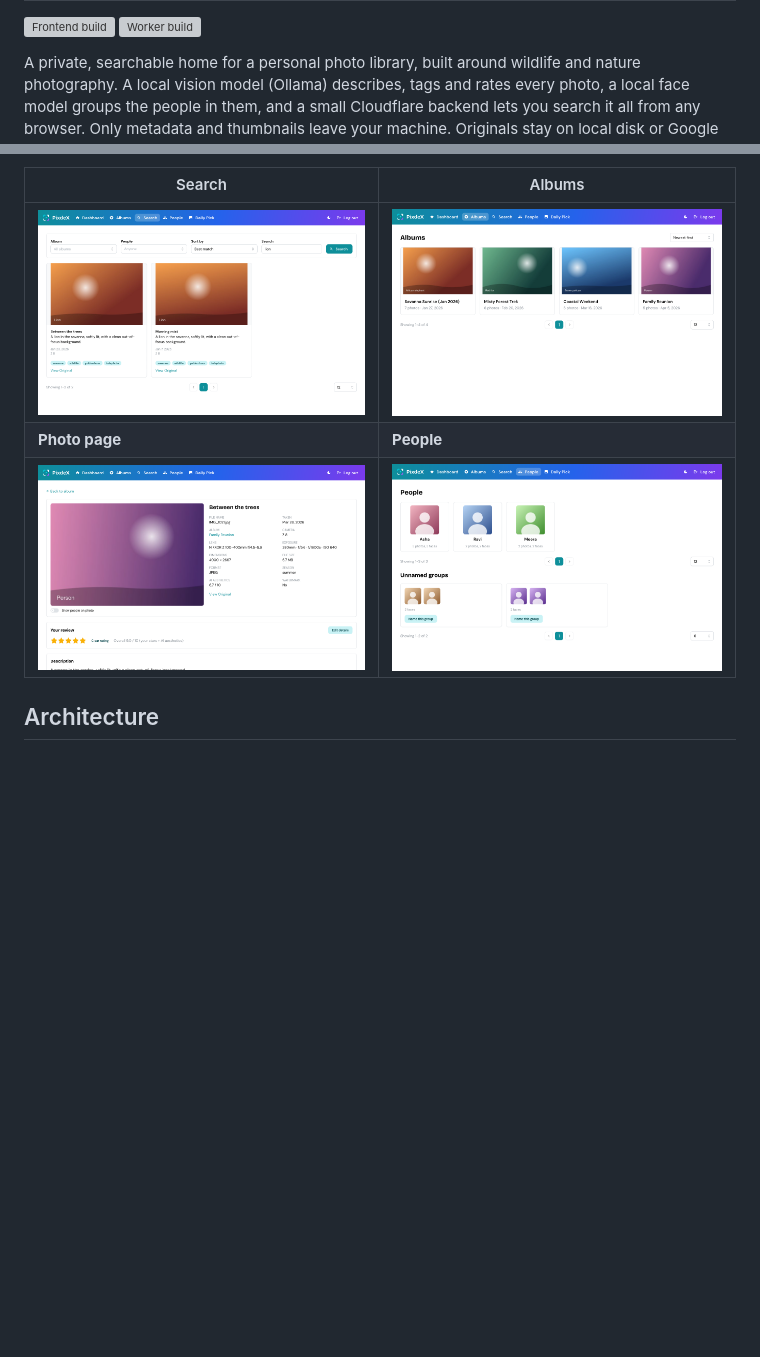
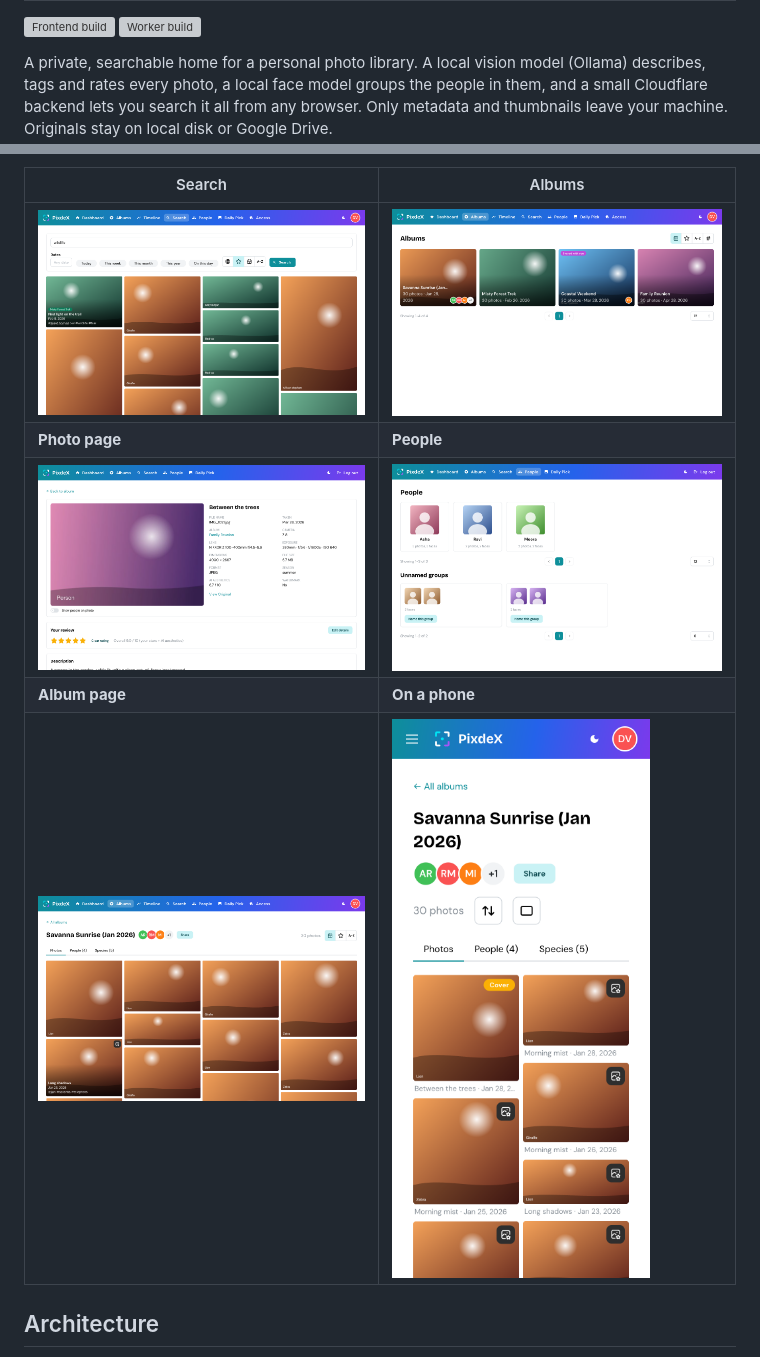
Before and after one commit to varunkumar/pixdex, a Markdown page: README.md, 2 parts joined by grey strips. GitHub-like rendering; pictures changed too: docs/screenshots/album.png (added), docs/screenshots/albums.png, docs/screenshots/mobile.png (added); blank space fills up the shorter version; grey boxes are pictures that could not be loaded.

```diff
--- a/README.md
+++ b/README.md
@@ -8,8 +8,7 @@
 [![Frontend build](https://img.shields.io/github/check-runs/varunkumar/pixdex/main?nameFilter=Cloudflare%20Pages&label=frontend%20build)](https://github.com/varunkumar/pixdex/commits/main)
 [![Worker build](https://img.shields.io/github/check-runs/varunkumar/pixdex/main?nameFilter=Workers%20Builds%3A%20pixdex-worker&label=worker%20build)](https://github.com/varunkumar/pixdex/commits/main)
 
-A private, searchable home for a personal photo library, built around wildlife and
-nature photography. A local vision model (Ollama) describes, tags and rates every
+A private, searchable home for a personal photo library. A local vision model (Ollama) describes, tags and rates every
 photo, a local face model groups the people in them, and a small Cloudflare backend
 lets you search it all from any browser. Only metadata and thumbnails leave your
 machine. Originals stay on local disk or Google Drive.
@@ -71,5 +70,7 @@ machine. Originals stay on local disk or Google Drive.
 | **Photo page** | **People** |
 | ![Photo page with metadata, review and faces](docs/screenshots/photo.png) | ![People and unnamed face groups](docs/screenshots/people.png) |
+| **Album page** | **On a phone** |
+| ![Album page with masonry photos, sorting icons and a hover overlay](docs/screenshots/album.png) | <img src="docs/screenshots/mobile.png" alt="Album page on a phone: two columns with a caption line under each photo" width="300"> |
 
 ## Architecture
 
```
Also changed, not shown: other parts of README.md (+1 -1 lines), 13 other files.
